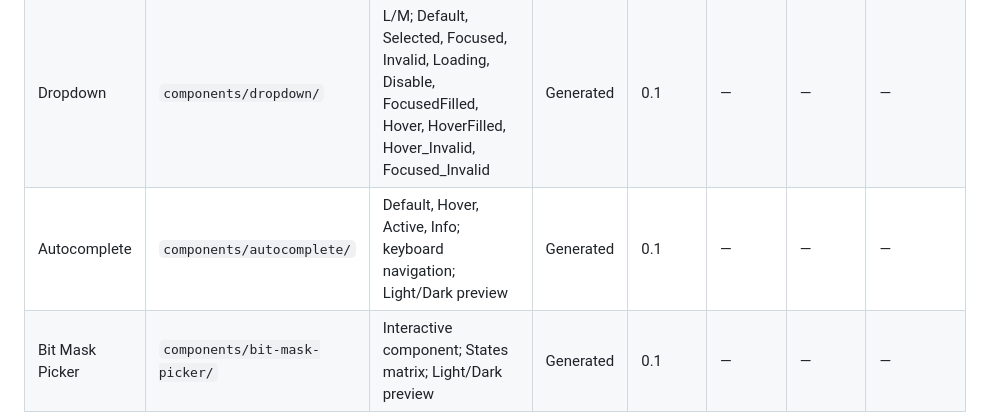
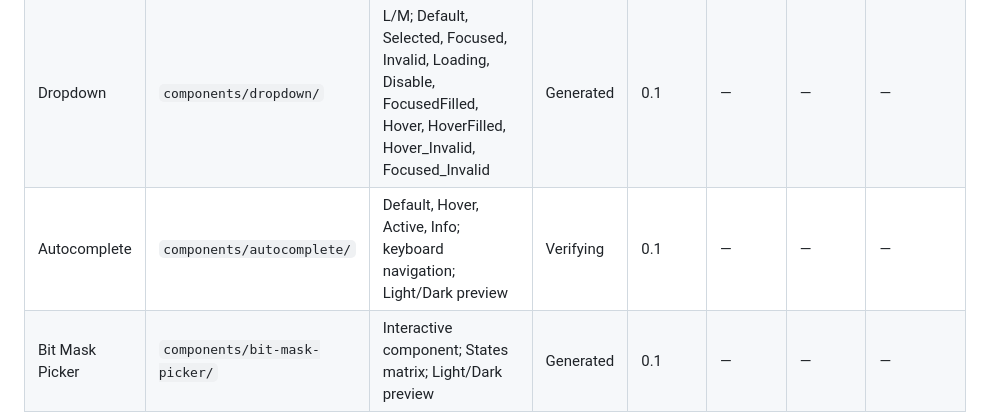
Before and after one commit to AndrewKz499/ALTA_IDE, a Markdown page: docs/component-registry.md, the part around the change. GitHub-like rendering.

Commit message:
Mark Autocomplete as Verifying

```diff
--- a/docs/component-registry.md
+++ b/docs/component-registry.md
@@ -68,7 +68,7 @@
 | Comments | `components/comments/` | Comments + CommentsBar; Light/Dark preview | Generated | 0.1 | — | — | — |
 | Badge | `components/badge/` | Error, Info, Counter, Done; Light/Dark preview | Generated | 0.1 | — | — | — |
 | Dropdown | `components/dropdown/` | L/M; Default, Selected, Focused, Invalid, Loading, Disable, FocusedFilled, Hover, HoverFilled, Hover_Invalid, Focused_Invalid | Generated | 0.1 | — | — | — |
-| Autocomplete | `components/autocomplete/` | Default, Hover, Active, Info; keyboard navigation; Light/Dark preview | Generated | 0.1 | — | — | — |
+| Autocomplete | `components/autocomplete/` | Default, Hover, Active, Info; keyboard navigation; Light/Dark preview | Verifying | 0.1 | — | — | — |
 | Bit Mask Picker | `components/bit-mask-picker/` | Interactive component; States matrix; Light/Dark preview | Generated | 0.1 | — | — | — |
 | Calendar and Time Pickers | `components/calendar-and-time-pickers/` | Interactive component; States matrix; Light/Dark preview | Generated | 0.1 | — | — | — |
 | Segmented Control | `components/segmented-control/` | Interactive component; States matrix; Light/Dark preview | Generated | 0.1 | — | — | — |
```
